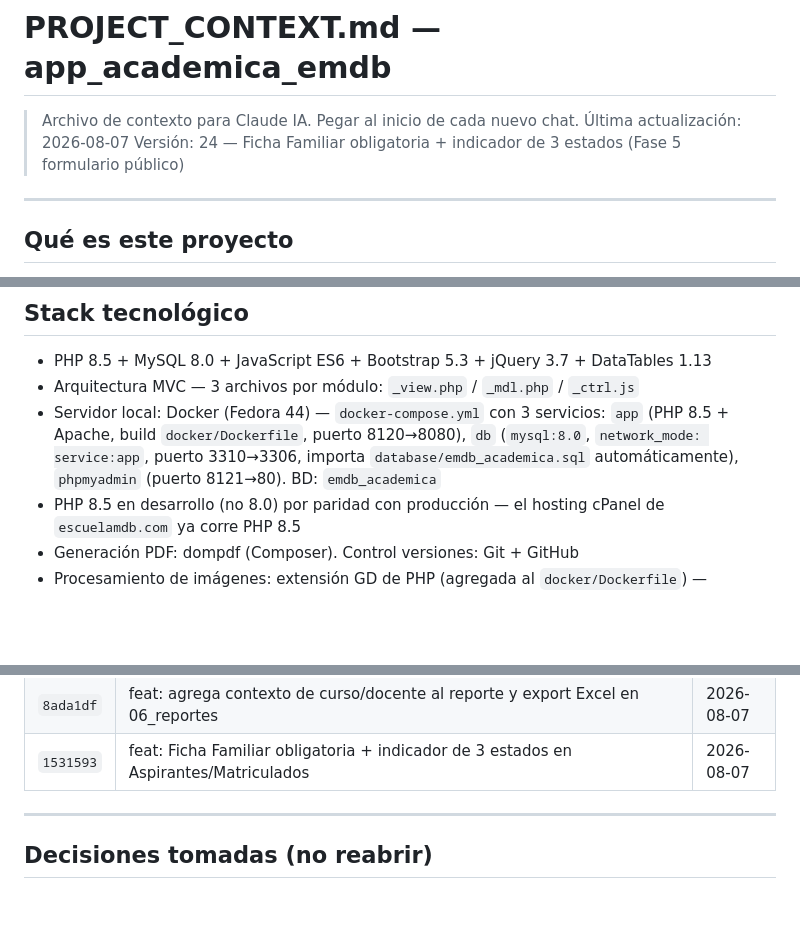
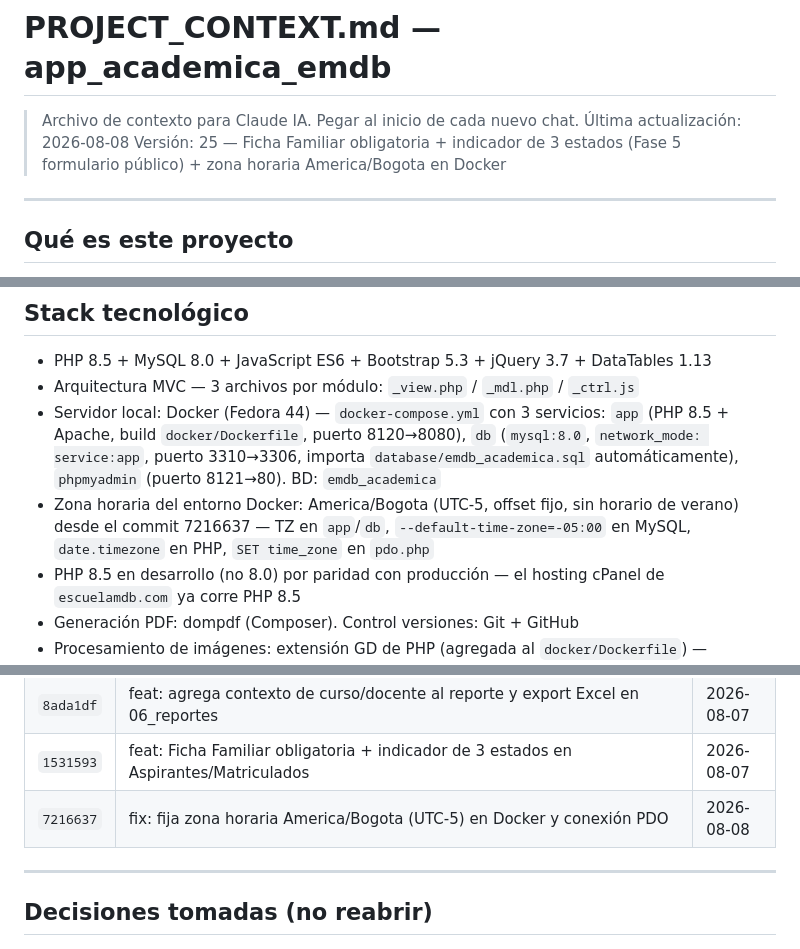
Before and after one commit to solartejoseluis/app_academica_emdb, a Markdown page: PROJECT_CONTEXT.md, 3 parts joined by grey strips. Rendered like a GitHub page; blank space fills up the shorter version.

```diff
--- a/PROJECT_CONTEXT.md
+++ b/PROJECT_CONTEXT.md
@@ -1,7 +1,7 @@
 # PROJECT_CONTEXT.md — app_academica_emdb
 > Archivo de contexto para Claude IA. Pegar al inicio de cada nuevo chat.
-> Última actualización: 2026-08-07
-> Versión: 24 — Ficha Familiar obligatoria + indicador de 3 estados (Fase 5 formulario público)
+> Última actualización: 2026-08-08
+> Versión: 25 — Ficha Familiar obligatoria + indicador de 3 estados (Fase 5 formulario público) + zona horaria America/Bogota en Docker
 
 ---
 
@@ -32,6 +32,7 @@ Estudiantes dependen de WhatsApp para conocer calificaciones. Sin trazabilidad d
 - PHP 8.5 + MySQL 8.0 + JavaScript ES6 + Bootstrap 5.3 + jQuery 3.7 + DataTables 1.13
 - Arquitectura MVC — 3 archivos por módulo: `_view.php` / `_mdl.php` / `_ctrl.js`
 - Servidor local: Docker (Fedora 44) — `docker-compose.yml` con 3 servicios: `app` (PHP 8.5 + Apache, build `docker/Dockerfile`, puerto 8120→8080), `db` (`mysql:8.0`, `network_mode: service:app`, puerto 3310→3306, importa `database/emdb_academica.sql` automáticamente), `phpmyadmin` (puerto 8121→80). BD: `emdb_academica`
+- Zona horaria del entorno Docker: America/Bogota (UTC-5, offset fijo, sin horario de verano) desde el commit 7216637 — TZ en `app`/`db`, `--default-time-zone=-05:00` en MySQL, `date.timezone` en PHP, `SET time_zone` en `pdo.php`
 - PHP 8.5 en desarrollo (no 8.0) por paridad con producción — el hosting cPanel de `escuelamdb.com` ya corre PHP 8.5
 - Generación PDF: dompdf (Composer). Control versiones: Git + GitHub
 - Procesamiento de imágenes: extensión GD de PHP (agregada al `docker/Dockerfile`) — redimensionado y miniaturas de foto de estudiante
@@ -374,6 +375,7 @@ necesidad de una cuenta completa.
 | `f704901` | feat: muestra origen (Manual/Web) en listado de Aspirantes — Fase 4 formulario público | 2026-08-07 |
 | `8ada1df` | feat: agrega contexto de curso/docente al reporte y export Excel en 06_reportes | 2026-08-07 |
 | `1531593` | feat: Ficha Familiar obligatoria + indicador de 3 estados en Aspirantes/Matriculados | 2026-08-07 |
+| `7216637` | fix: fija zona horaria America/Bogota (UTC-5) en Docker y conexión PDO | 2026-08-08 |
 
 ---
 
```
Also changed, not shown: CHANGELOG.md (+19 -0 lines).
